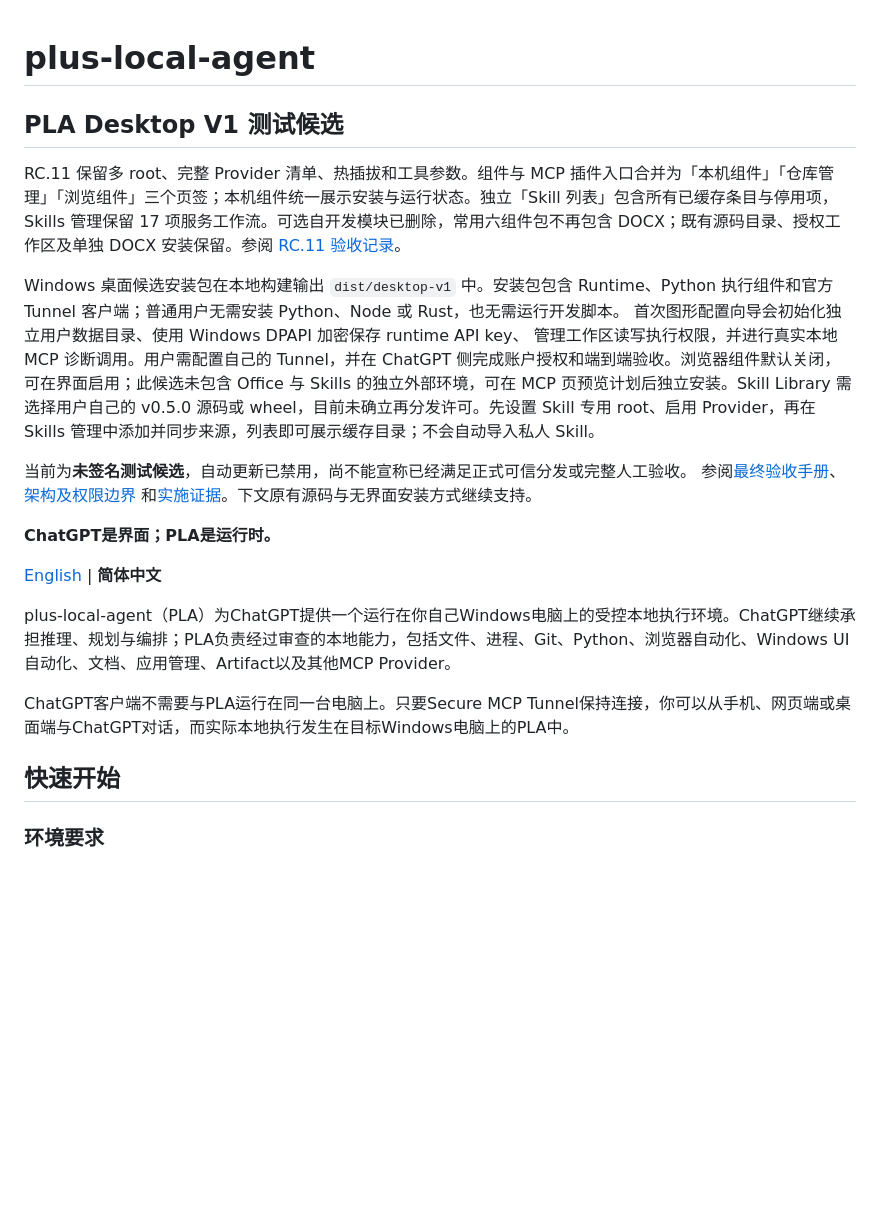
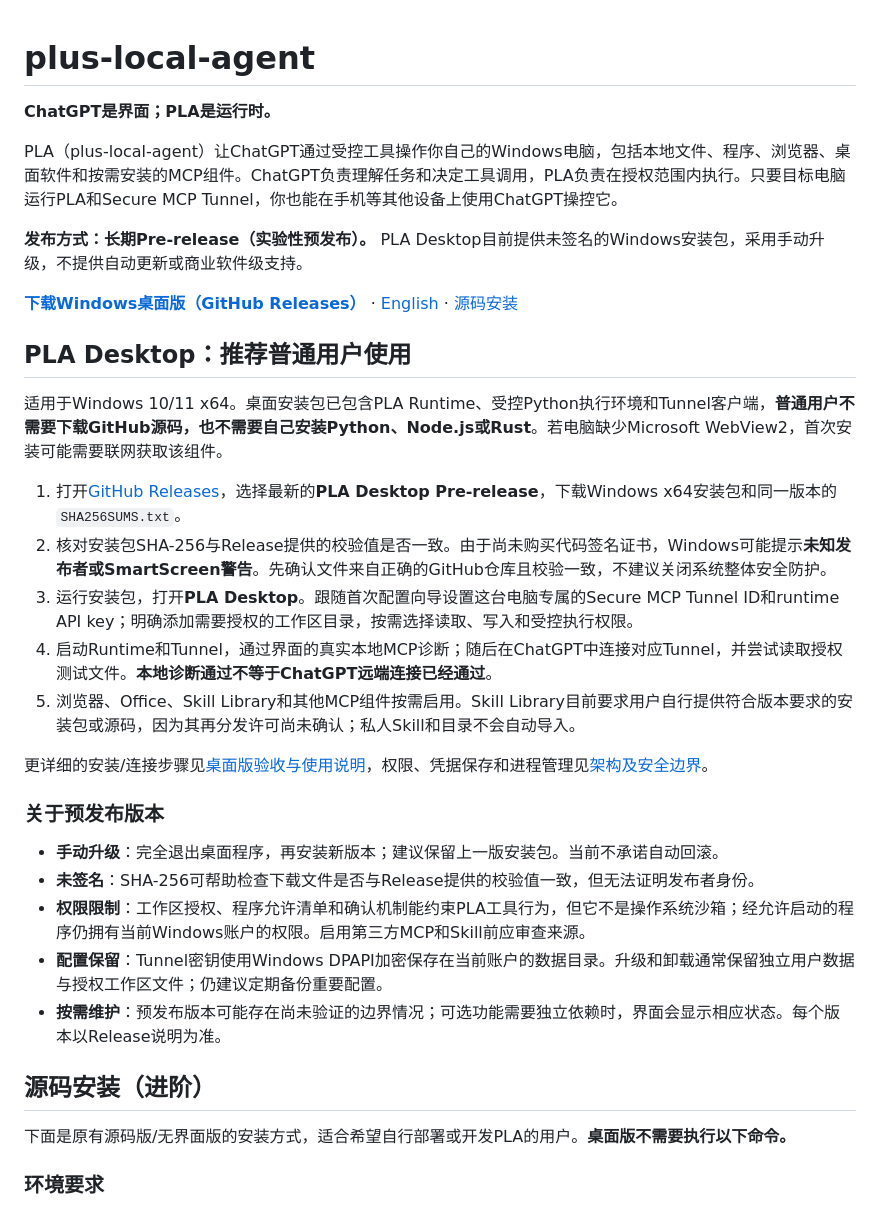
Before and after one commit to ymao31196-blip/plus-local-agent, a Markdown page: README.zh-CN.md, the part around the change. Drawn GitHub-style; blank space fills up the shorter version.

```diff
--- a/README.zh-CN.md
+++ b/README.zh-CN.md
@@ -1,29 +1,36 @@
 # plus-local-agent
-
-## PLA Desktop V1 测试候选
-
-RC.11 保留多 root、完整 Provider 清单、热插拔和工具参数。组件与 MCP 插件入口合并为「本机组件」「仓库管理」「浏览组件」三个页签；本机组件统一展示安装与运行状态。独立「Skill 列表」包含所有已缓存条目与停用项，Skills 管理保留 17 项服务工作流。可选自开发模块已删除，常用六组件包不再包含 DOCX；既有源码目录、授权工作区及单独 DOCX 安装保留。参阅 [RC.11 验收记录](docs/desktop-v1-rc11-acceptance.md)。
-
-Windows 桌面候选安装包在本地构建输出 `dist/desktop-v1` 中。安装包包含 Runtime、Python
-执行组件和官方 Tunnel 客户端；普通用户无需安装 Python、Node 或 Rust，也无需运行开发脚本。
-首次图形配置向导会初始化独立用户数据目录、使用 Windows DPAPI 加密保存 runtime API key、
-管理工作区读写执行权限，并进行真实本地 MCP 诊断调用。用户需配置自己的 Tunnel，并在
-ChatGPT 侧完成账户授权和端到端验收。浏览器组件默认关闭，可在界面启用；此候选未包含
-Office 与 Skills 的独立外部环境，可在 MCP 页预览计划后独立安装。Skill Library 需选择用户自己的 v0.5.0 源码或 wheel，目前未确立再分发许可。先设置 Skill 专用 root、启用 Provider，再在 Skills 管理中添加并同步来源，列表即可展示缓存目录；不会自动导入私人 Skill。
-
-当前为**未签名测试候选**，自动更新已禁用，尚不能宣称已经满足正式可信分发或完整人工验收。
-参阅[最终验收手册](docs/desktop-v1-acceptance.md)、[架构及权限边界](docs/desktop-v1-architecture.md)
-和[实施证据](docs/desktop-v1-progress.md)。下文原有源码与无界面安装方式继续支持。
 
 **ChatGPT是界面；PLA是运行时。**
 
-[English](README.md) | **简体中文**
+PLA（plus-local-agent）让ChatGPT通过受控工具操作你自己的Windows电脑，包括本地文件、程序、浏览器、桌面软件和按需安装的MCP组件。ChatGPT负责理解任务和决定工具调用，PLA负责在授权范围内执行。只要目标电脑运行PLA和Secure MCP Tunnel，你也能在手机等其他设备上使用ChatGPT操控它。
 
-plus-local-agent（PLA）为ChatGPT提供一个运行在你自己Windows电脑上的受控本地执行环境。ChatGPT继续承担推理、规划与编排；PLA负责经过审查的本地能力，包括文件、进程、Git、Python、浏览器自动化、Windows UI自动化、文档、应用管理、Artifact以及其他MCP Provider。
+**发布方式：长期Pre-release（实验性预发布）。** PLA Desktop目前提供未签名的Windows安装包，采用手动升级，不提供自动更新或商业软件级支持。
 
-ChatGPT客户端不需要与PLA运行在同一台电脑上。只要Secure MCP Tunnel保持连接，你可以从手机、网页端或桌面端与ChatGPT对话，而实际本地执行发生在目标Windows电脑上的PLA中。
+[**下载Windows桌面版（GitHub Releases）**](https://github.com/ymao31196-blip/plus-local-agent/releases) · [English](README.md) · [源码安装](#源码安装进阶)
 
-## 快速开始
+## PLA Desktop：推荐普通用户使用
+
+适用于Windows 10/11 x64。桌面安装包已包含PLA Runtime、受控Python执行环境和Tunnel客户端，**普通用户不需要下载GitHub源码，也不需要自己安装Python、Node.js或Rust**。若电脑缺少Microsoft WebView2，首次安装可能需要联网获取该组件。
+
+1. 打开[GitHub Releases](https://github.com/ymao31196-blip/plus-local-agent/releases)，选择最新的**PLA Desktop Pre-release**，下载Windows x64安装包和同一版本的`SHA256SUMS.txt`。
+2. 核对安装包SHA-256与Release提供的校验值是否一致。由于尚未购买代码签名证书，Windows可能提示**未知发布者或SmartScreen警告**。先确认文件来自正确的GitHub仓库且校验一致，不建议关闭系统整体安全防护。
+3. 运行安装包，打开**PLA Desktop**。跟随首次配置向导设置这台电脑专属的Secure MCP Tunnel ID和runtime API key；明确添加需要授权的工作区目录，按需选择读取、写入和受控执行权限。
+4. 启动Runtime和Tunnel，通过界面的真实本地MCP诊断；随后在ChatGPT中连接对应Tunnel，并尝试读取授权测试文件。**本地诊断通过不等于ChatGPT远端连接已经通过**。
+5. 浏览器、Office、Skill Library和其他MCP组件按需启用。Skill Library目前要求用户自行提供符合版本要求的安装包或源码，因为其再分发许可尚未确认；私人Skill和目录不会自动导入。
+
+更详细的安装/连接步骤见[桌面版验收与使用说明](docs/desktop-v1-acceptance.md)，权限、凭据保存和进程管理见[架构及安全边界](docs/desktop-v1-architecture.md)。
+
+### 关于预发布版本
+
+- **手动升级**：完全退出桌面程序，再安装新版本；建议保留上一版安装包。当前不承诺自动回滚。
+- **未签名**：SHA-256可帮助检查下载文件是否与Release提供的校验值一致，但无法证明发布者身份。
+- **权限限制**：工作区授权、程序允许清单和确认机制能约束PLA工具行为，但它不是操作系统沙箱；经允许启动的程序仍拥有当前Windows账户的权限。启用第三方MCP和Skill前应审查来源。
+- **配置保留**：Tunnel密钥使用Windows DPAPI加密保存在当前账户的数据目录。升级和卸载通常保留独立用户数据与授权工作区文件；仍建议定期备份重要配置。
+- **按需维护**：预发布版本可能存在尚未验证的边界情况；可选功能需要独立依赖时，界面会显示相应状态。每个版本以Release说明为准。
+
+## 源码安装（进阶）
+
+下面是原有源码版/无界面版的安装方式，适合希望自行部署或开发PLA的用户。**桌面版不需要执行以下命令。**
 
 ### 环境要求
 
```
Also changed, not shown: README.md (+21 -23 lines).
